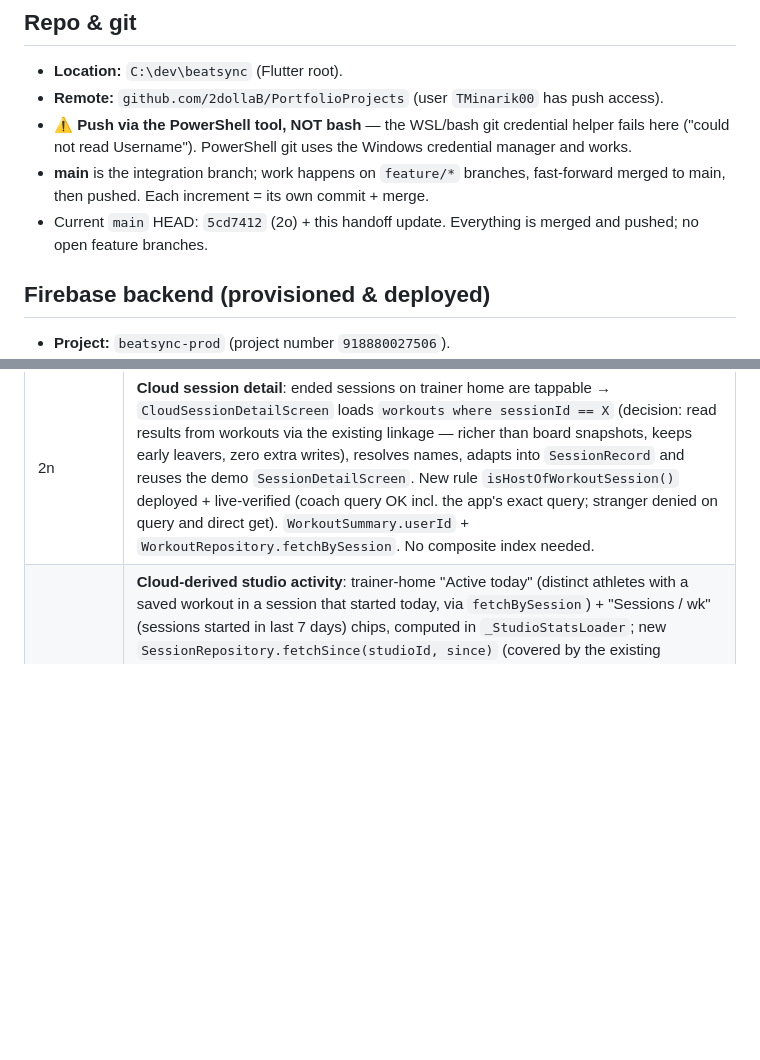
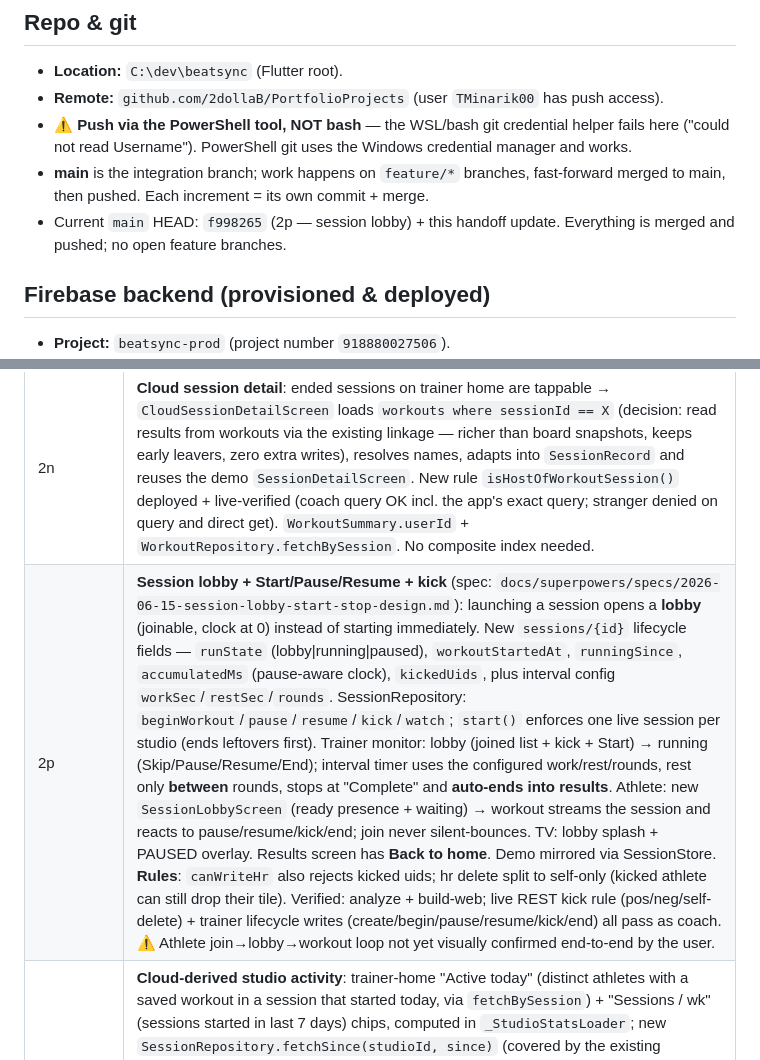
Before and after one commit to 2dollaB/PortfolioProjects, a Markdown page: HANDOFF.md, 2 parts joined by grey strips. Rendered like a GitHub page; blank space fills up the shorter version.

Commit message:
Update HANDOFF.md after 2p (session lobby + start/pause/resume)

```diff
--- a/HANDOFF.md
+++ b/HANDOFF.md
@@ -12,7 +12,7 @@ Flutter app for real-time heart-rate monitoring during group fitness sessions in
 - **Remote:** `github.com/2dollaB/PortfolioProjects` (user `TMinarik00` has push access).
 - **⚠️ Push via the PowerShell tool, NOT bash** — the WSL/bash git credential helper fails here ("could not read Username"). PowerShell git uses the Windows credential manager and works.
 - **main** is the integration branch; work happens on `feature/*` branches, fast-forward merged to main, then pushed. Each increment = its own commit + merge.
-- Current `main` HEAD: `5cd7412` (2o) + this handoff update. Everything is merged and pushed; no open feature branches.
+- Current `main` HEAD: `f998265` (2p — session lobby) + this handoff update. Everything is merged and pushed; no open feature branches.
 
 ## Firebase backend (provisioned & deployed)
 - **Project:** `beatsync-prod` (project number `918880027506`).
@@ -60,6 +60,7 @@ Anything sensitive lives in `HANDOFF.local.md` (gitignored): coach password, stu
 | 2k | **Athlete side wired — live-session loop closed**: join screen watches the studio's live session (one-tap join, no code needed), workout screen publishes hr ~1/sec (paused-aware, removeHr on leave), workouts saved with `sessionId`. **Needs the two-browser end-to-end test (coach hosts, athlete joins).** |
 | 2l | **TV host screen** streams the cloud session (idle splash → live board, real studio name + invite QR); `BoardAthlete` + `UidNameCache` extracted, monitor refactored onto them |
 | 2n | **Cloud session detail**: ended sessions on trainer home are tappable → `CloudSessionDetailScreen` loads `workouts where sessionId == X` (decision: read results from workouts via the existing linkage — richer than board snapshots, keeps early leavers, zero extra writes), resolves names, adapts into `SessionRecord` and reuses the demo `SessionDetailScreen`. New rule `isHostOfWorkoutSession()` deployed + live-verified (coach query OK incl. the app's exact query; stranger denied on query and direct get). `WorkoutSummary.userId` + `WorkoutRepository.fetchBySession`. No composite index needed. |
+| 2p | **Session lobby + Start/Pause/Resume + kick** (spec: `docs/superpowers/specs/2026-06-15-session-lobby-start-stop-design.md`): launching a session opens a **lobby** (joinable, clock at 0) instead of starting immediately. New `sessions/{id}` lifecycle fields — `runState` (lobby\|running\|paused), `workoutStartedAt`, `runningSince`, `accumulatedMs` (pause-aware clock), `kickedUids`, plus interval config `workSec`/`restSec`/`rounds`. SessionRepository: `beginWorkout`/`pause`/`resume`/`kick`/`watch`; `start()` enforces one live session per studio (ends leftovers first). Trainer monitor: lobby (joined list + kick + Start) → running (Skip/Pause/Resume/End); interval timer uses the configured work/rest/rounds, rest only **between** rounds, stops at "Complete" and **auto-ends into results**. Athlete: new `SessionLobbyScreen` (ready presence + waiting) → workout streams the session and reacts to pause/resume/kick/end; join never silent-bounces. TV: lobby splash + PAUSED overlay. Results screen has **Back to home**. Demo mirrored via SessionStore. **Rules**: `canWriteHr` also rejects kicked uids; hr delete split to self-only (kicked athlete can still drop their tile). Verified: analyze + build-web; live REST kick rule (pos/neg/self-delete) + trainer lifecycle writes (create/begin/pause/resume/kick/end) all pass as coach. ⚠️ Athlete join→lobby→workout loop not yet visually confirmed end-to-end by the user. |
 | 2o | **Cloud-derived studio activity**: trainer-home "Active today" (distinct athletes with a saved workout in a session that started today, via `fetchBySession`) + "Sessions / wk" (sessions started in last 7 days) chips, computed in `_StudioStatsLoader`; new `SessionRepository.fetchSince(studioId, since)` (covered by the existing studioId+startedAt index — owner-token probe confirmed no FAILED_PRECONDITION). Member list: per-member activity from each member's workouts (analytics fan-out pattern) → "N sessions · last seen X" subtitle, active dot, and All/Active today/Inactive filters now live in production (`_MemberActivity`). Monitor: ending a cloud session `pushReplacement`s `CloudSessionDetailScreen` (Back→home). Demo paths untouched. Analyze + build-web gated. |
 | 2m | **BLE wiring code-complete**: `BleHrService.instance` singleton + `initBle()`/`initForegroundTask()` at startup (mobile prod only); new `DevicePairingScreen` (runtime BLUETOOTH_SCAN/CONNECT permissions, radar-pulse scan list, connect, live-BPM/battery/signal card); workout screen consumes `hrDataStream` when a strap is connected at start (last reading held through dropouts — never blends fake data), simulated curve stays the no-strap/web fallback; sensor chip = real device + battery when connected, "Simulated" for signed-in users without a strap, mock H10 chip in the demo; settings "Connected devices" row is live in production. Gated on analyze + `flutter build web`. **Untested on hardware.** |
 
```
